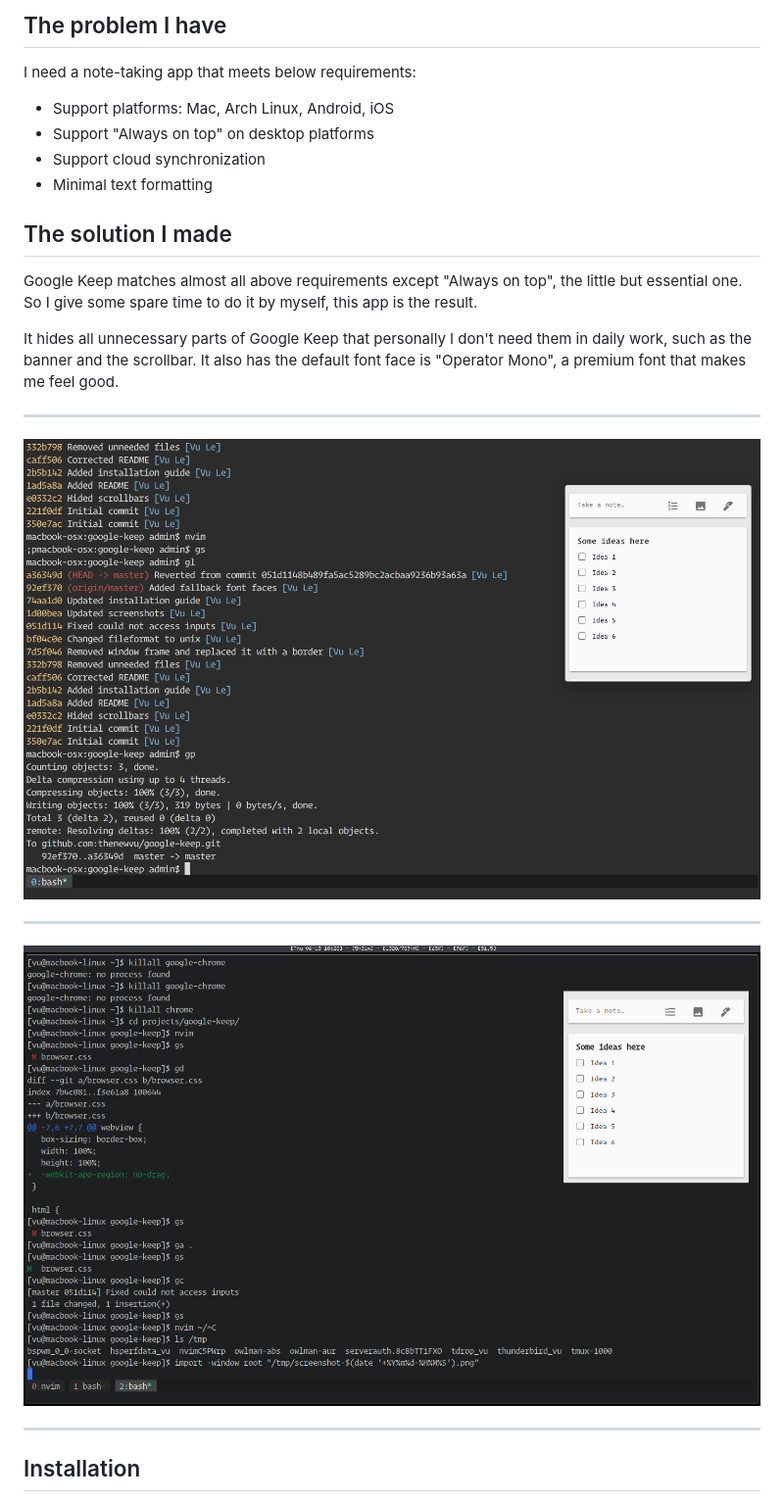
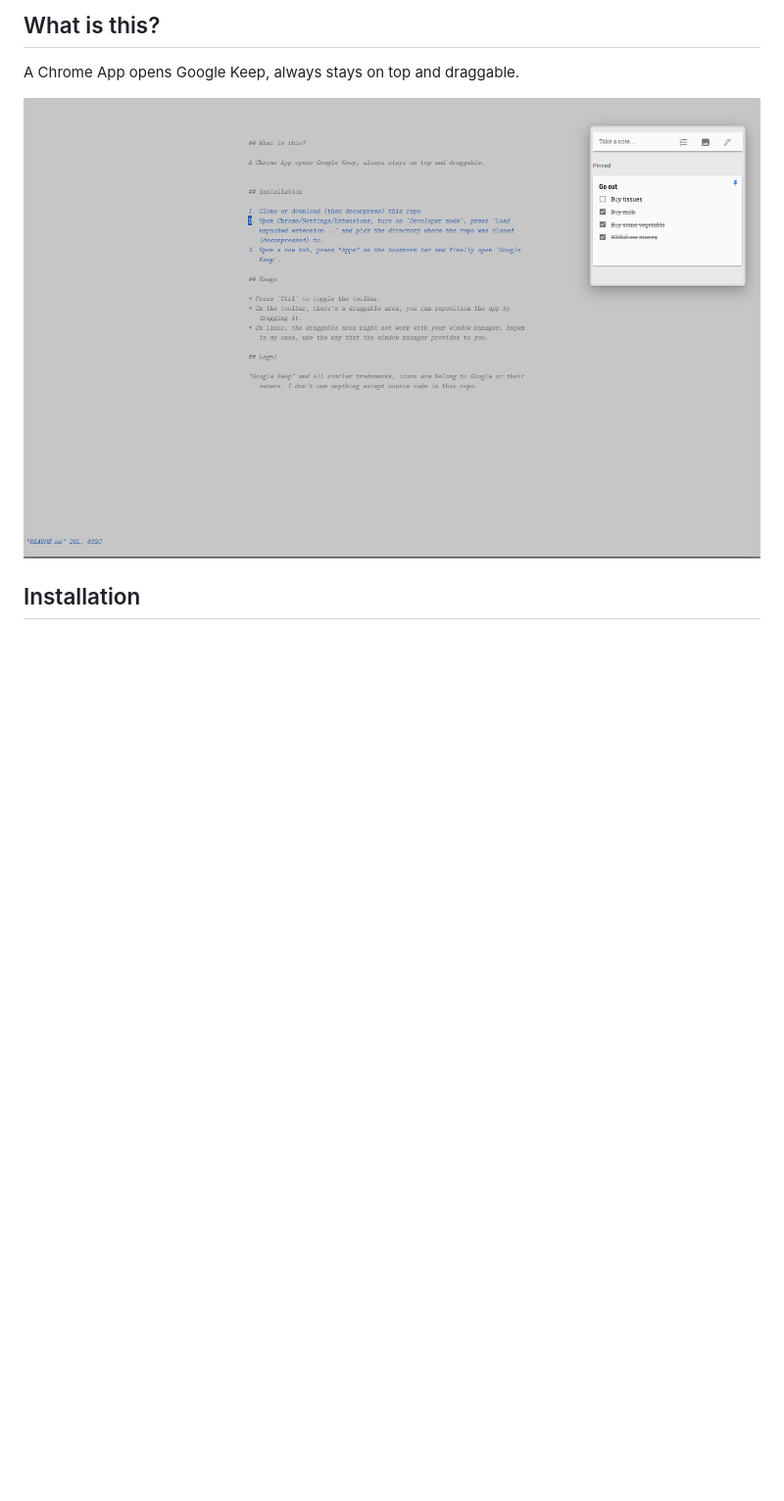
Before and after one commit to thenewvu/google-keep, a Markdown page: README.md, the part around one of its changes. Shown at 98% size. Rendered like a GitHub page; pictures changed too: screenshot-linux.png (deleted), screenshot-osx.png (deleted), screenshot.png (added); blank space fills up the shorter version.

```diff
--- a/README.md
+++ b/README.md
@@ -1,27 +1,9 @@
-## The problem I have
+## What is this?
 
-I need a note-taking app that meets below requirements:
+A Chrome App opens Google Keep, always stays on top and draggable.
 
-* Support platforms: Mac, Arch Linux, Android, iOS
-* Support "Always on top" on desktop platforms
-* Support cloud synchronization
-* Minimal text formatting
+![Screenshot](./screenshot.png?raw=true)
 
-## The solution I made
-
-Google Keep matches almost all above requirements except "Always on top", the little but essential one. So I give some spare time to do it by myself, this app is the result.
-
-It hides all unnecessary parts of Google Keep that personally I don't need them in daily work, such as the banner and the scrollbar. It also has the default font face is "Operator Mono", a premium font that makes me feel good.
-
----
-
-![OS X](/screenshot-osx.png?raw=true)
-
----
-
-![Linux](/screenshot-linux.png?raw=true)
-
----
 
 ## Installation
 
```
Also changed, not shown: other parts of README.md (+3 -3 lines), 4 other files.
